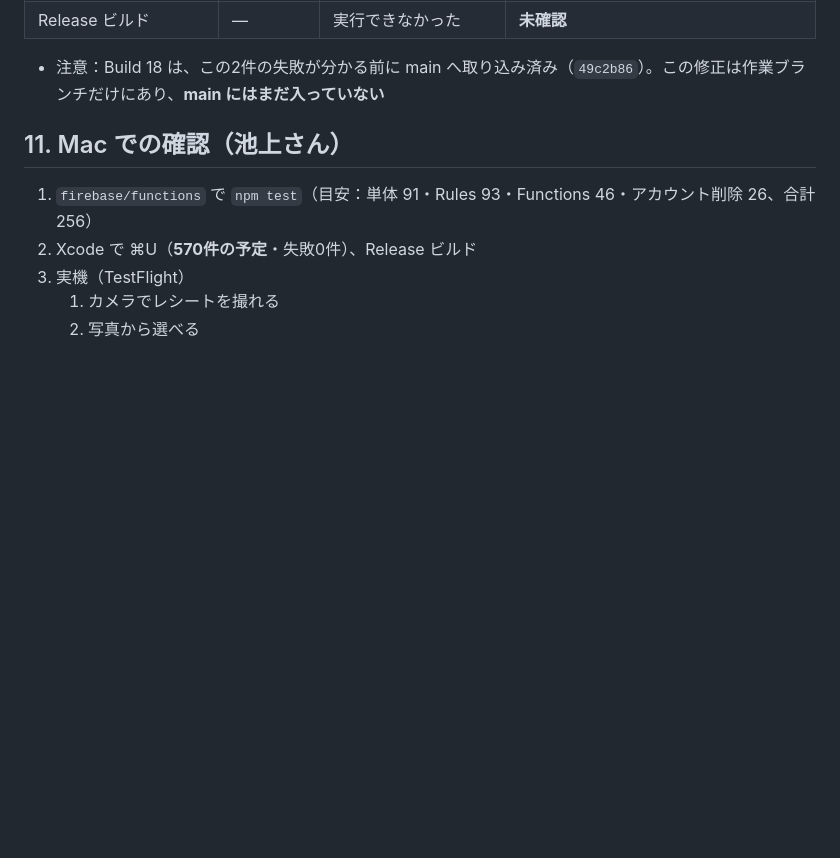
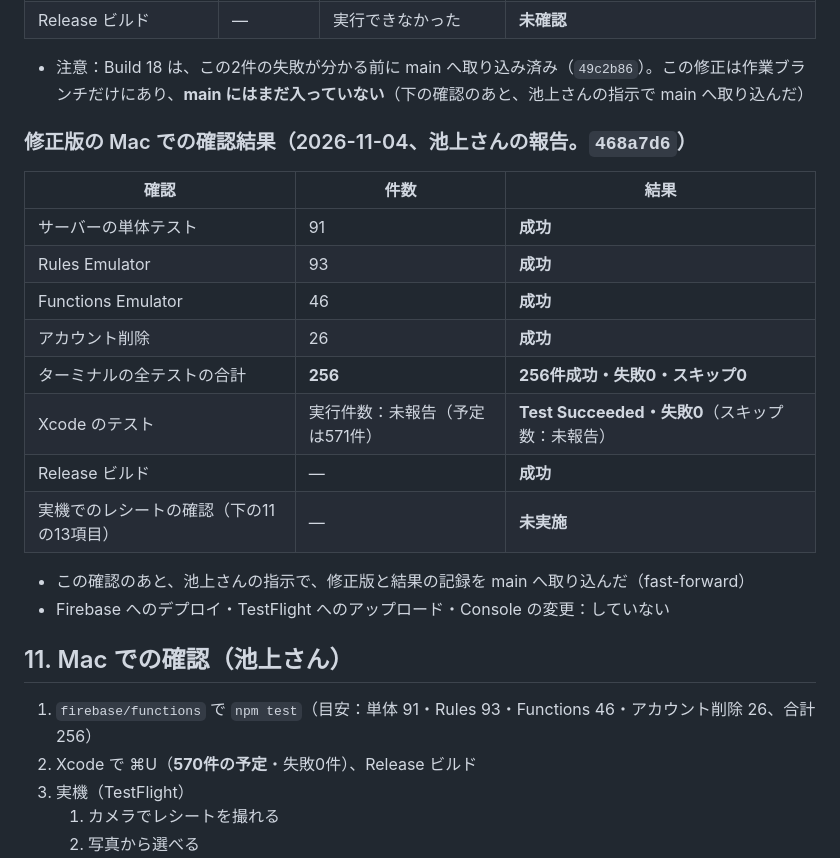
Before and after one commit to tomoking945-boop/life-os, a Markdown page: docs/BUILD_18_RECEIPT_TO_BUDGET.md, the part around the change. Drawn GitHub-style; blank space fills up the shorter version.

Commit message:
文書：Build 18 修正版（468a7d6）の Mac での確認結果を記録
- ターミナルの全テスト：256件成功（単体91・Rules 93・Functions 46・アカウント削除26）、失敗0・スキップ0
- Xcode：Test Succeeded・失敗0（実行件数・スキップ数は未報告）
- Release ビルド：成功
- 実機でのレシートの確認：未実施

Co-Authored-By: Claude Opus 5.5 <noreply@anthropic.com>
Claude-Session: https://claude.ai/code/session_016zYrtMBDJ9GShPby7WXqxt

```diff
--- a/docs/BUILD_18_RECEIPT_TO_BUDGET.md
+++ b/docs/BUILD_18_RECEIPT_TO_BUDGET.md
@@ -229,7 +229,23 @@ Firestore のデータの形・Rules・Functions・索引・Hosting・招待・F
 | Swift（Xcode） | **571**（570＋1） | 実行できなかった（Xcode が無い） | **未実行・未確認**（全 Swift ファイルの簡易の字句チェックだけ実行。問題なし） |
 | Release ビルド | — | 実行できなかった | **未確認** |
 
-- 注意：Build 18 は、この2件の失敗が分かる前に main へ取り込み済み（`49c2b86`）。この修正は作業ブランチだけにあり、**main にはまだ入っていない**
+- 注意：Build 18 は、この2件の失敗が分かる前に main へ取り込み済み（`49c2b86`）。この修正は作業ブランチだけにあり、**main にはまだ入っていない**（下の確認のあと、池上さんの指示で main へ取り込んだ）
+
+### 修正版の Mac での確認結果（2026-11-04、池上さんの報告。`468a7d6`）
+
+| 確認 | 件数 | 結果 |
+| --- | --- | --- |
+| サーバーの単体テスト | 91 | **成功** |
+| Rules Emulator | 93 | **成功** |
+| Functions Emulator | 46 | **成功** |
+| アカウント削除 | 26 | **成功** |
+| ターミナルの全テストの合計 | **256** | **256件成功・失敗0・スキップ0** |
+| Xcode のテスト | 実行件数：未報告（予定は571件） | **Test Succeeded・失敗0**（スキップ数：未報告） |
+| Release ビルド | — | **成功** |
+| 実機でのレシートの確認（下の11の13項目） | — | **未実施** |
+
+- この確認のあと、池上さんの指示で、修正版と結果の記録を main へ取り込んだ（fast-forward）
+- Firebase へのデプロイ・TestFlight へのアップロード・Console の変更：していない
 
 ## 11. Mac での確認（池上さん）
 
```
